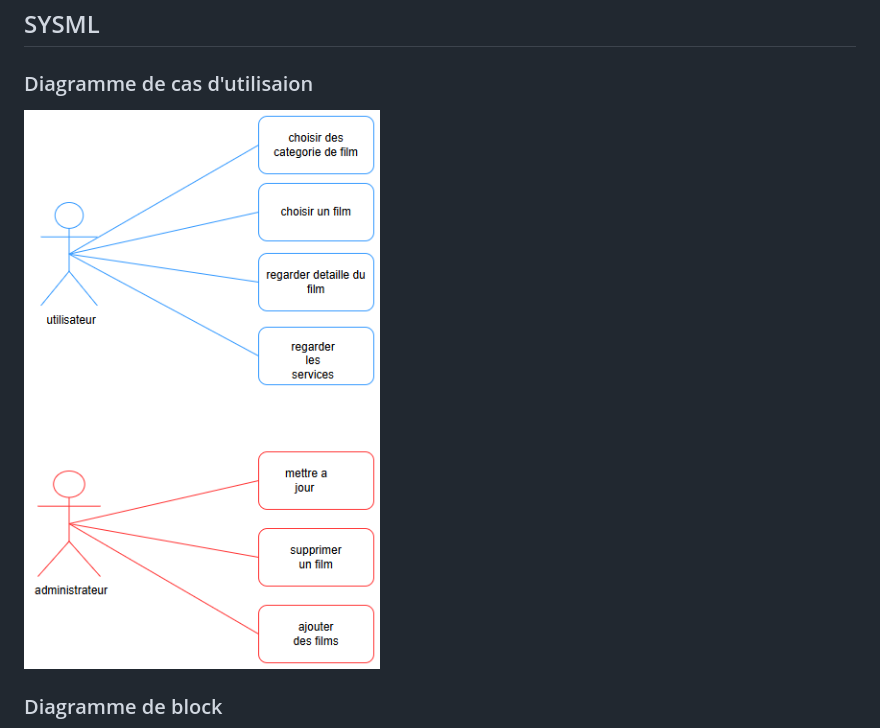
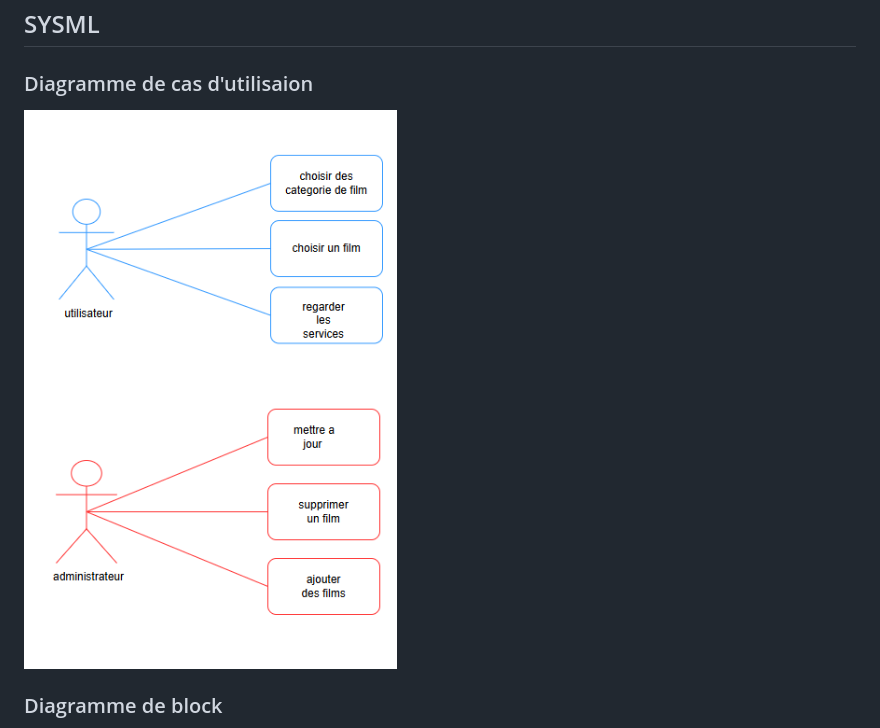
Before and after one commit to ashura001/EnzoFlix, a Markdown page: README.md, the part around the change. Drawn GitHub-style; pictures changed too: image-5.png (added).

Commit message:
change diagramme cas d'utilisation

```diff
--- a/README.md
+++ b/README.md
@@ -59,7 +59,7 @@ Cette charte graphique a pour objectif de donner au site une identité visuelle
 
 ### Diagramme de cas d'utilisaion
 
-![alt text](image-2.png)
+![alt text](image-5.png)
 
 ### Diagramme de block
 
```
